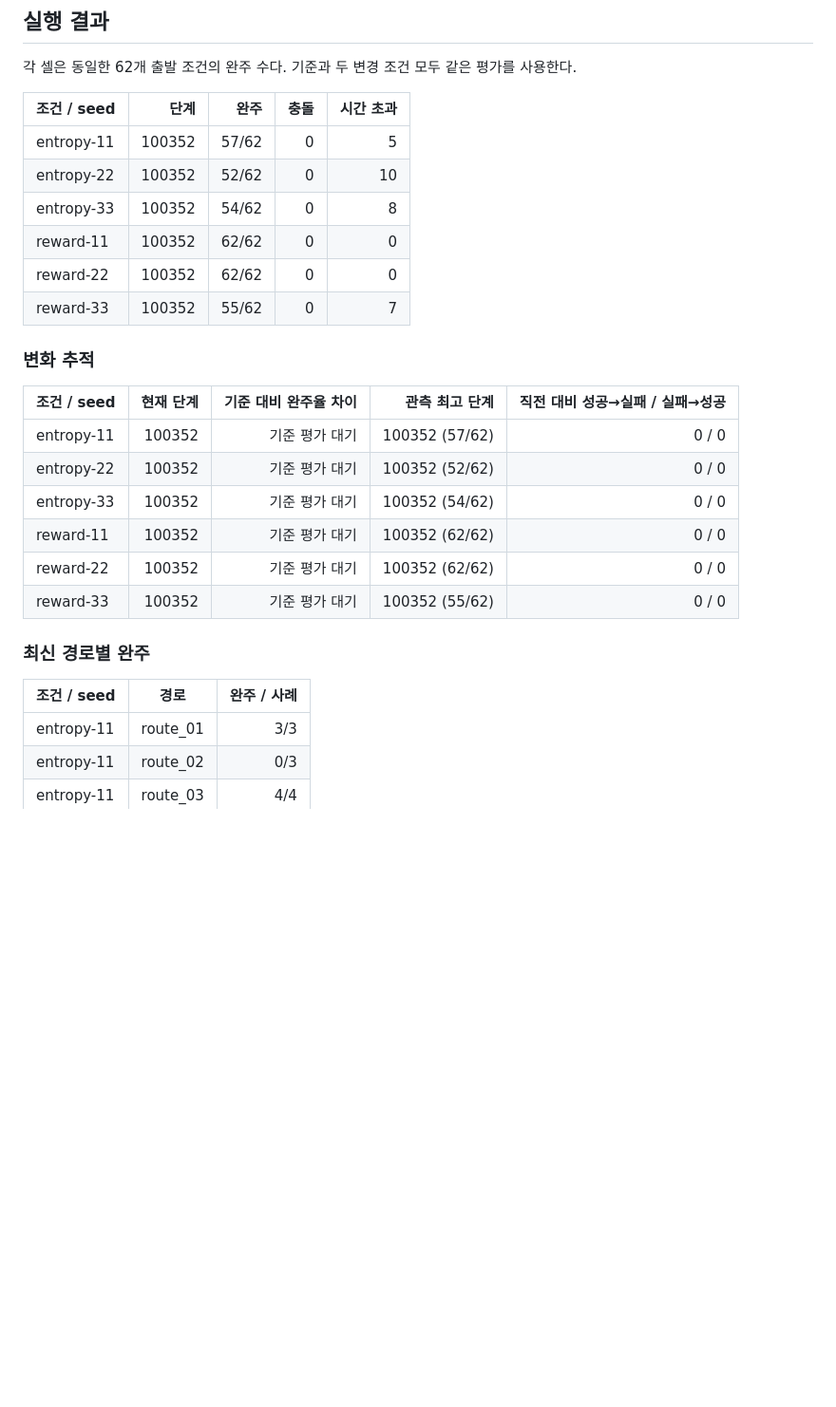
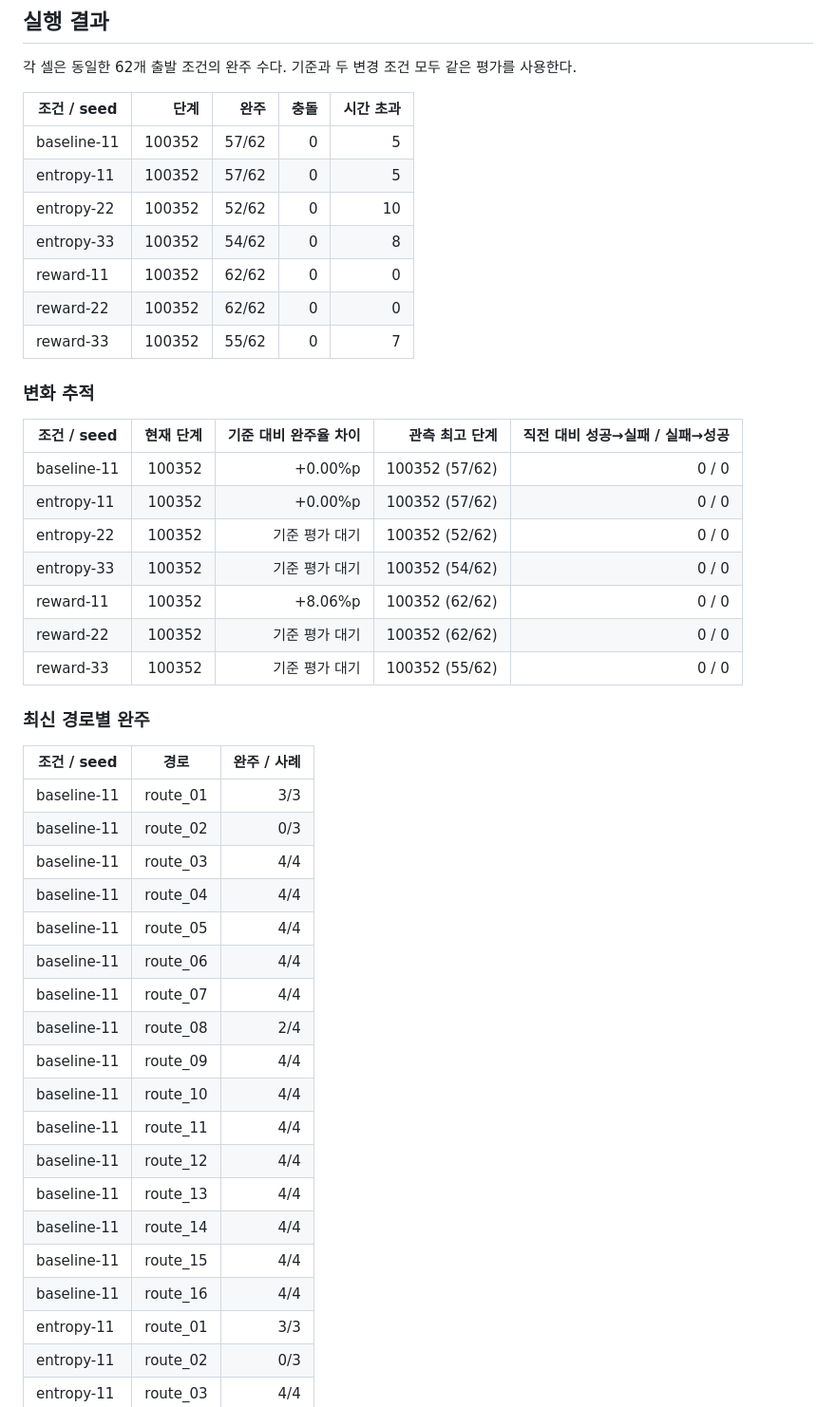
Before and after one commit to jy02sung/Artificial-Intelligence-and-Control-for-Autonomous-Driving, a Markdown page: docs/experiments/ic-lane-learning.md, the part around the change. Shown at 95% size. GitHub-like rendering; blank space fills up the shorter version.

Commit message:
Record lane-learning checkpoint comparisons

```diff
--- a/docs/experiments/ic-lane-learning.md
+++ b/docs/experiments/ic-lane-learning.md
@@ -26,6 +26,7 @@
 
 | 조건 / seed | 단계 | 완주 | 충돌 | 시간 초과 |
 |---|---:|---:|---:|---:|
+| baseline-11 | 100352 | 57/62 | 0 | 5 |
 | entropy-11 | 100352 | 57/62 | 0 | 5 |
 | entropy-22 | 100352 | 52/62 | 0 | 10 |
 | entropy-33 | 100352 | 54/62 | 0 | 8 |
@@ -37,10 +38,11 @@
 
 | 조건 / seed | 현재 단계 | 기준 대비 완주율 차이 | 관측 최고 단계 | 직전 대비 성공→실패 / 실패→성공 |
 |---|---:|---:|---:|---:|
-| entropy-11 | 100352 | 기준 평가 대기 | 100352 (57/62) | 0 / 0 |
+| baseline-11 | 100352 | +0.00%p | 100352 (57/62) | 0 / 0 |
+| entropy-11 | 100352 | +0.00%p | 100352 (57/62) | 0 / 0 |
 | entropy-22 | 100352 | 기준 평가 대기 | 100352 (52/62) | 0 / 0 |
 | entropy-33 | 100352 | 기준 평가 대기 | 100352 (54/62) | 0 / 0 |
-| reward-11 | 100352 | 기준 평가 대기 | 100352 (62/62) | 0 / 0 |
+| reward-11 | 100352 | +8.06%p | 100352 (62/62) | 0 / 0 |
 | reward-22 | 100352 | 기준 평가 대기 | 100352 (62/62) | 0 / 0 |
 | reward-33 | 100352 | 기준 평가 대기 | 100352 (55/62) | 0 / 0 |
 
@@ -48,6 +50,22 @@
 
 | 조건 / seed | 경로 | 완주 / 사례 |
 |---|---|---:|
+| baseline-11 | route_01 | 3/3 |
+| baseline-11 | route_02 | 0/3 |
+| baseline-11 | route_03 | 4/4 |
+| baseline-11 | route_04 | 4/4 |
+| baseline-11 | route_05 | 4/4 |
+| baseline-11 | route_06 | 4/4 |
+| baseline-11 | route_07 | 4/4 |
+| baseline-11 | route_08 | 2/4 |
+| baseline-11 | route_09 | 4/4 |
+| baseline-11 | route_10 | 4/4 |
+| baseline-11 | route_11 | 4/4 |
+| baseline-11 | route_12 | 4/4 |
+| baseline-11 | route_13 | 4/4 |
+| baseline-11 | route_14 | 4/4 |
+| baseline-11 | route_15 | 4/4 |
+| baseline-11 | route_16 | 4/4 |
 | entropy-11 | route_01 | 3/3 |
 | entropy-11 | route_02 | 0/3 |
 | entropy-11 | route_03 | 4/4 |
```
